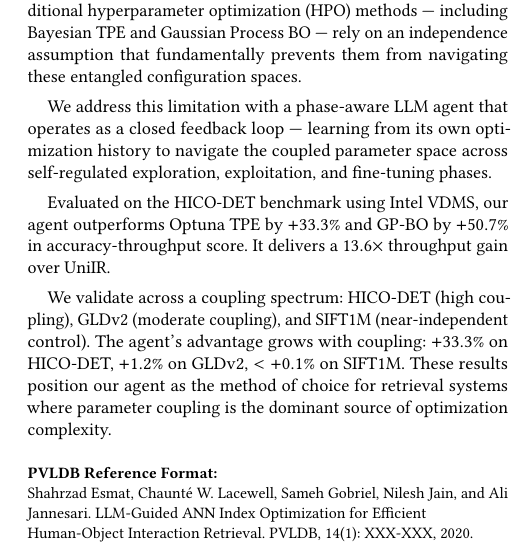
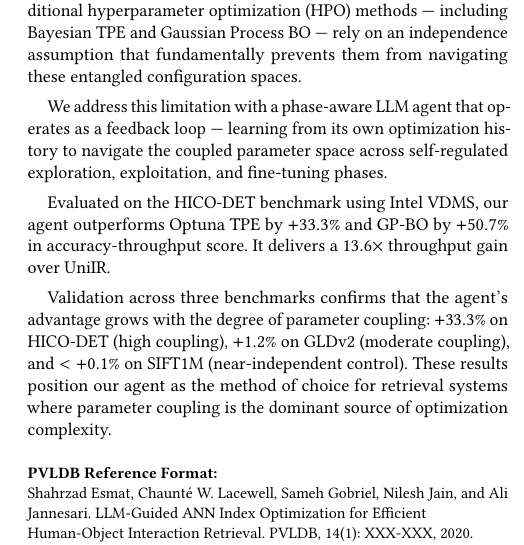
Before and after one commit to shahrzadesmat/Agentic_VDMS, a LaTeX paper (main.tex): part of one column of page 1 of 14, cut so that both start at the same text. Compiled offline with pdfLaTeX.

Commit message:
Abstract: drop 'closed', add 'Validation across three benchmarks', 'degree of parameter coupling'

```diff
--- a/main.tex
+++ b/main.tex
@@ -165,7 +165,7 @@ parameters, yet traditional hyperparameter optimization (HPO) methods ---
 including Bayesian TPE and Gaussian Process BO --- rely on an independence assumption
 that fundamentally prevents them from navigating these entangled configuration spaces.
 
-We address this limitation with a phase-aware LLM agent that operates as a closed
+We address this limitation with a phase-aware LLM agent that operates as a
 feedback loop --- learning from its own optimization history to navigate the coupled
 parameter space across self-regulated exploration, exploitation, and fine-tuning phases.
 
@@ -173,9 +173,9 @@ Evaluated on the HICO-DET benchmark using Intel VDMS, our agent outperforms
 Optuna~TPE by $+33.3\%$ and GP-BO by $+50.7\%$ in accuracy-throughput score.
 It delivers a $13.6\times$ throughput gain over UniIR.
 
-We validate across a coupling spectrum: HICO-DET (high coupling), GLDv2 (moderate
-coupling), and SIFT1M (near-independent control). The agent's advantage grows with
-coupling: $+33.3\%$ on HICO-DET, $+1.2\%$ on GLDv2, $<+0.1\%$ on SIFT1M.
+Validation across three benchmarks confirms that the agent's advantage grows with
+the degree of parameter coupling: $+33.3\%$ on HICO-DET (high coupling),
+$+1.2\%$ on GLDv2 (moderate coupling), and $<+0.1\%$ on SIFT1M (near-independent control).
 These results position our agent as the method of choice for retrieval systems
 where parameter coupling is the dominant source of optimization complexity.
 \end{abstract}
```
